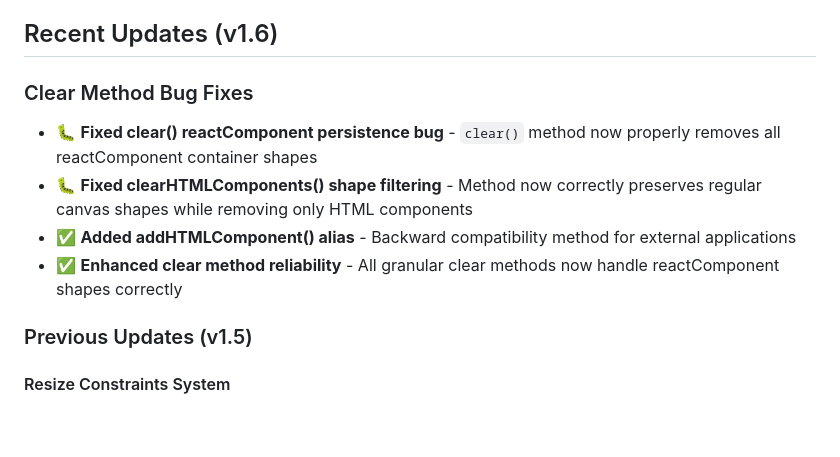
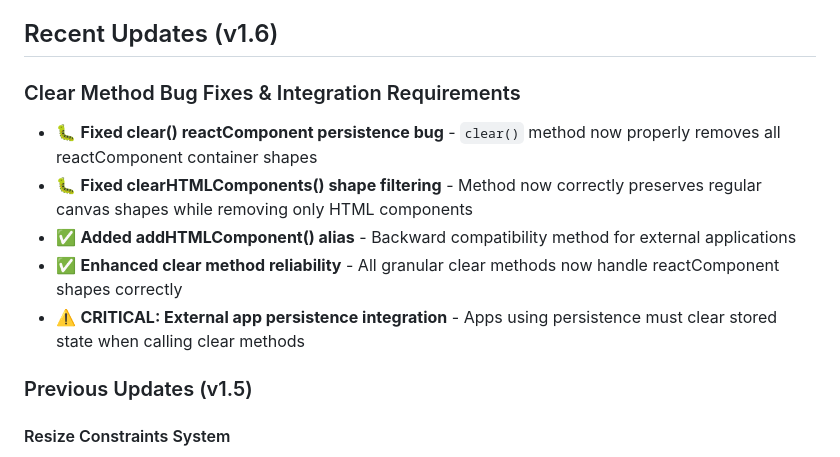
Before and after one commit to noafredman/canvas-maker-ai, a Markdown page: CANVAS_INTEGRATION_API.md, the part around one of its changes. Drawn GitHub-style; blank space fills up the shorter version.

```diff
--- a/CANVAS_INTEGRATION_API.md
+++ b/CANVAS_INTEGRATION_API.md
@@ -4,11 +4,12 @@ This document provides a complete guide for integrating the Canvas Maker system
 
 ## Recent Updates (v1.6)
 
-### Clear Method Bug Fixes
+### Clear Method Bug Fixes & Integration Requirements
 - 🐛 **Fixed clear() reactComponent persistence bug** - `clear()` method now properly removes all reactComponent container shapes
 - 🐛 **Fixed clearHTMLComponents() shape filtering** - Method now correctly preserves regular canvas shapes while removing only HTML components
 - ✅ **Added addHTMLComponent() alias** - Backward compatibility method for external applications
 - ✅ **Enhanced clear method reliability** - All granular clear methods now handle reactComponent shapes correctly
+- ⚠️ **CRITICAL: External app persistence integration** - Apps using persistence must clear stored state when calling clear methods
 
 ### Previous Updates (v1.5)
 
```
Also changed, not shown: other parts of CANVAS_INTEGRATION_API.md (+74 -0 lines).
